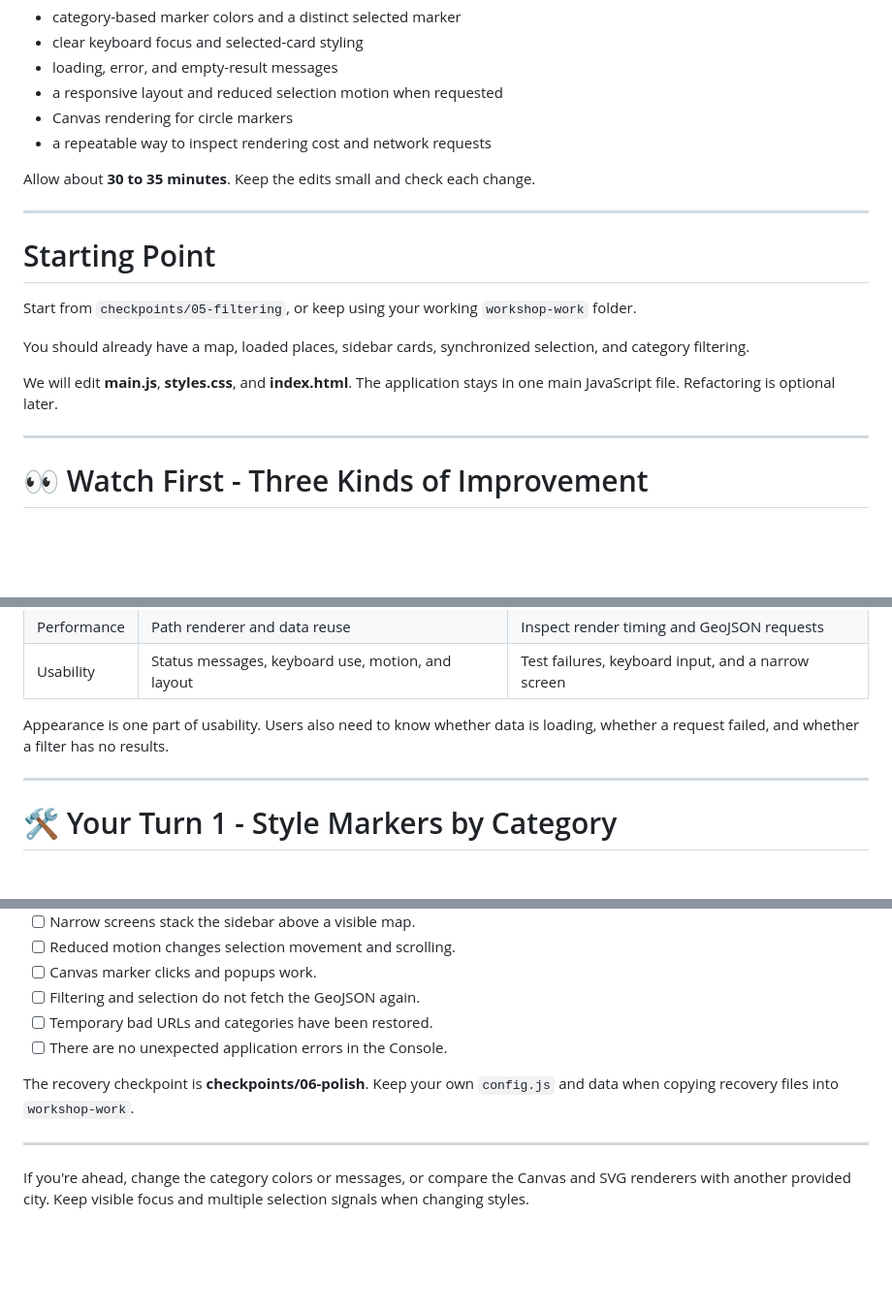
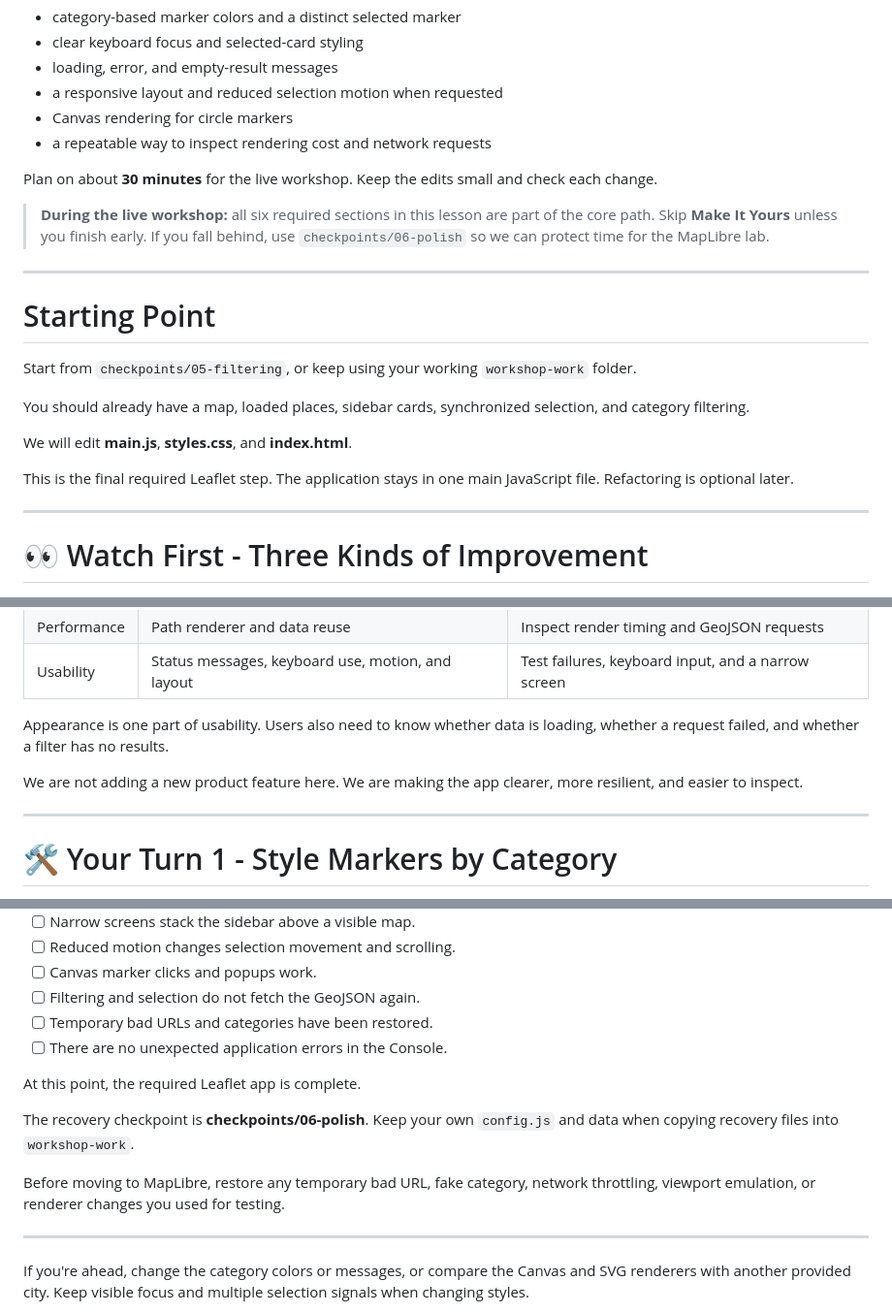
Before and after one commit to cyatteau/techbash-2026-web-mapping-workshop, a Markdown page: workshop-site/06-polish.md, 3 parts joined by grey strips. Shown at 97% size. Rendered like a GitHub page; blank space fills up the shorter version.

Commit message:
Revise workshop instructions and clarity emphasis
Clarified workshop duration and emphasized the importance of clarity and resilience in the app. Updated instructions for the live workshop and completion criteria.

```diff
--- a/workshop-site/06-polish.md
+++ b/workshop-site/06-polish.md
@@ -13,7 +13,9 @@ By the end of this section, you'll have:
 - Canvas rendering for circle markers
 - a repeatable way to inspect rendering cost and network requests
 
-Allow about **30 to 35 minutes**. Keep the edits small and check each change.
+Plan on about **30 minutes** for the live workshop. Keep the edits small and check each change.
+
+> **During the live workshop:** all six required sections in this lesson are part of the core path. Skip **Make It Yours** unless you finish early. If you fall behind, use `checkpoints/06-polish` so we can protect time for the MapLibre lab.
 
 ---
 
@@ -23,7 +25,9 @@ Start from `checkpoints/05-filtering`, or keep using your working `workshop-work
 
 You should already have a map, loaded places, sidebar cards, synchronized selection, and category filtering.
 
-We will edit **main.js**, **styles.css**, and **index.html**. The application stays in one main JavaScript file. Refactoring is optional later.
+We will edit **main.js**, **styles.css**, and **index.html**.
+
+This is the final required Leaflet step. The application stays in one main JavaScript file. Refactoring is optional later.
 
 ---
 
@@ -36,6 +40,8 @@ We will edit **main.js**, **styles.css**, and **index.html**. The application st
 | Usability | Status messages, keyboard use, motion, and layout | Test failures, keyboard input, and a narrow screen |
 
 Appearance is one part of usability. Users also need to know whether data is loading, whether a request failed, and whether a filter has no results.
+
+We are not adding a new product feature here. We are making the app clearer, more resilient, and easier to inspect.
 
 ---
 
@@ -489,7 +497,11 @@ As data grows, investigate updating only the changed features, reducing the visi
 - [ ] Temporary bad URLs and categories have been restored.
 - [ ] There are no unexpected application errors in the Console.
 
+At this point, the required Leaflet app is complete.
+
 The recovery checkpoint is **checkpoints/06-polish**. Keep your own `config.js` and data when copying recovery files into `workshop-work`.
+
+Before moving to MapLibre, restore any temporary bad URL, fake category, network throttling, viewport emulation, or renderer changes you used for testing.
 
 ---
 
```
Also changed, not shown: other parts of workshop-site/06-polish.md (+2 -0 lines).
